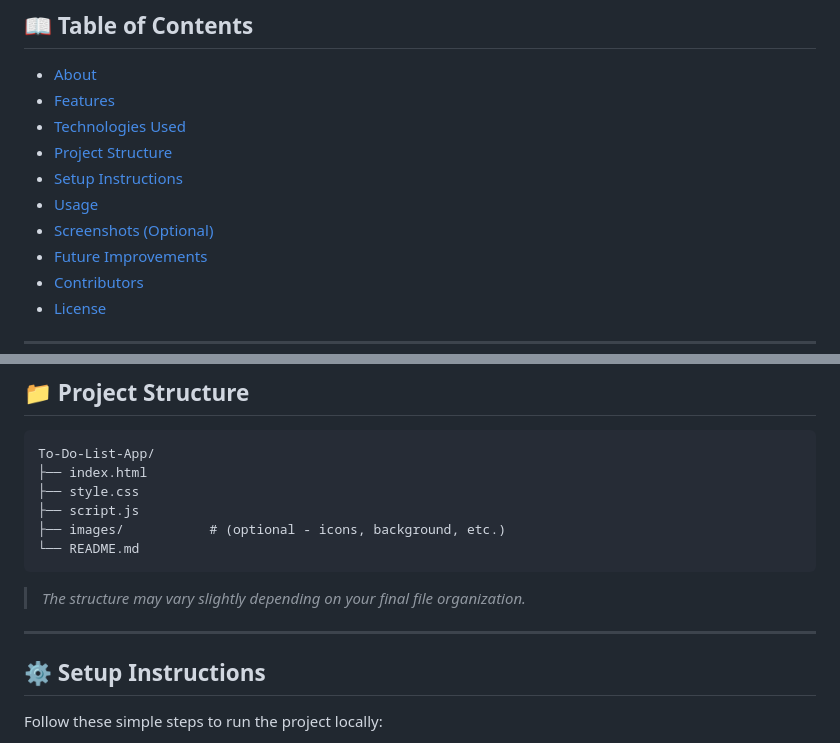
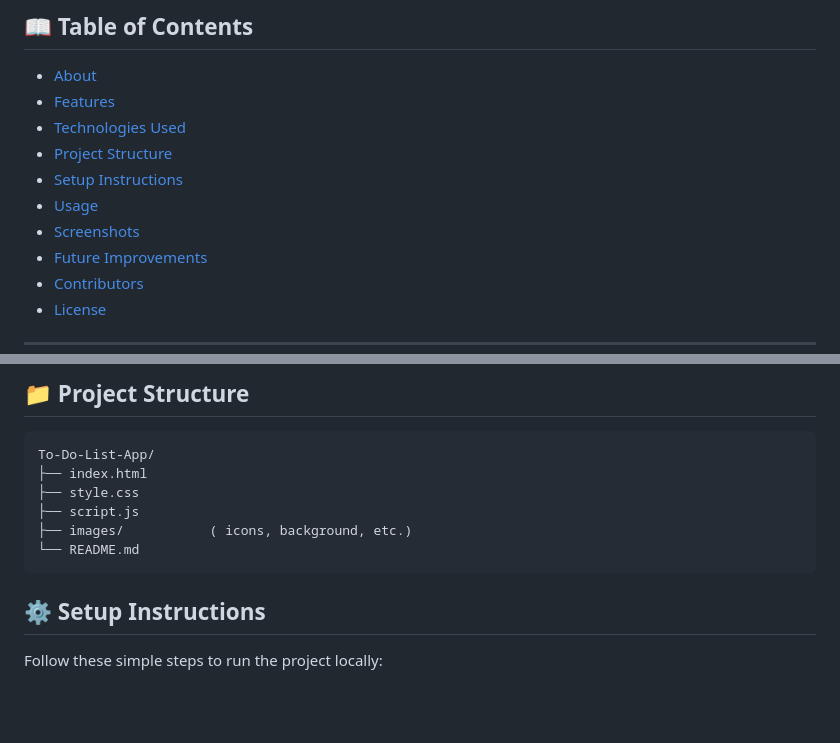
Before and after one commit to Methni0616/To-Do-List-App, a Markdown page: README.md, 2 parts joined by grey strips. Rendered like a GitHub page; blank space fills up the shorter version.

````diff
--- a/README.md
+++ b/README.md
@@ -12,7 +12,7 @@
 - [Project Structure](#project-structure)
 - [Setup Instructions](#setup-instructions)
 - [Usage](#usage)
-- [Screenshots (Optional)](#screenshots-optional)
+- [Screenshots](#screenshots)
 - [Future Improvements](#future-improvements)
 - [Contributors](#contributors)
 - [License](#license)
@@ -58,13 +58,13 @@ To-Do-List-App/
 ├── index.html
 ├── style.css
 ├── script.js
-├── images/           # (optional - icons, background, etc.)
+├── images/           ( icons, background, etc.)
 └── README.md
 ```
 
-> *The structure may vary slightly depending on your final file organization.*
 
----
+
+
 
 ## ⚙️ Setup Instructions
 
````
